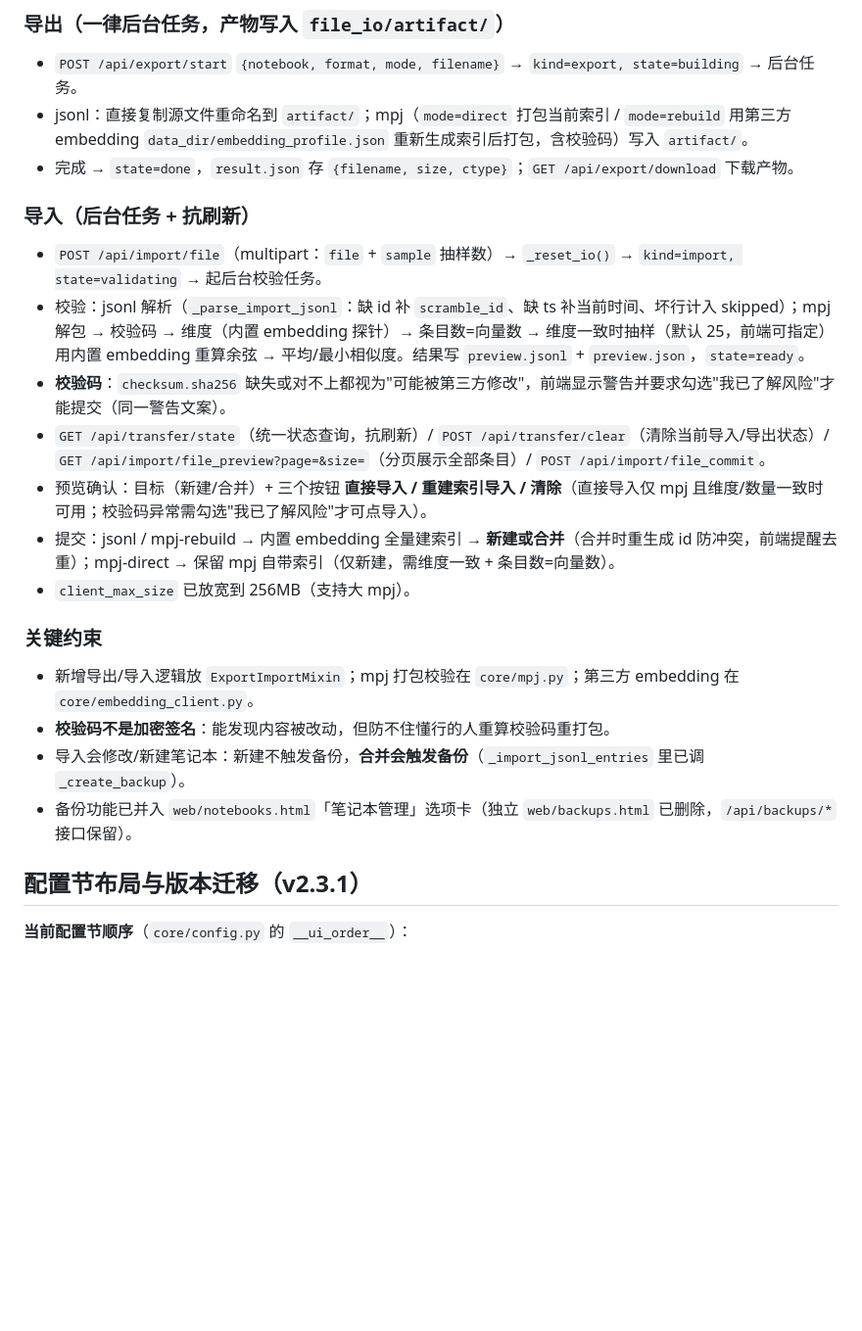
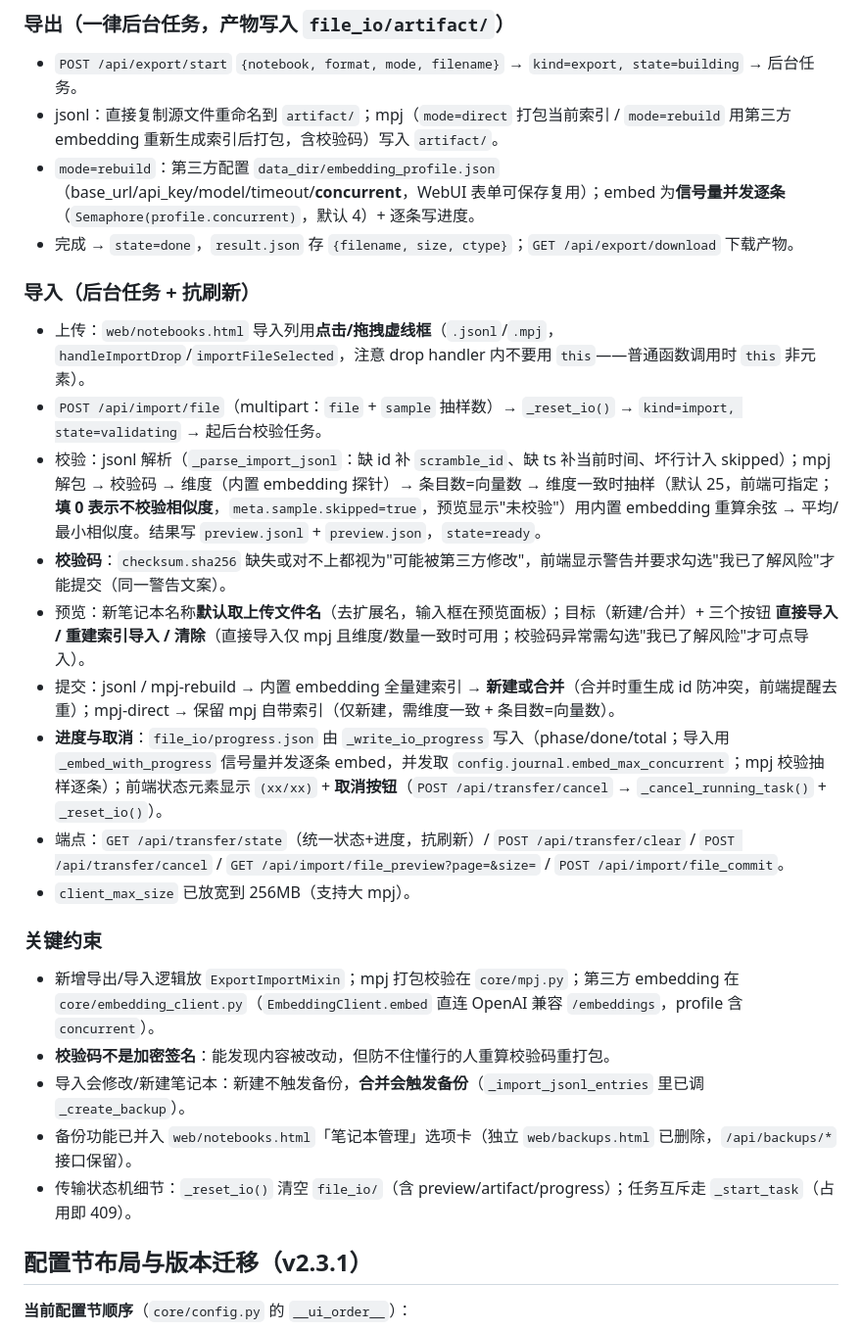
Before and after one commit to LegnaW/mai-prompt-journal, a Markdown page: AGENTS.md, the part around the change. Shown at 98% size. Rendered like a GitHub page; blank space fills up the shorter version.

```diff
--- a/AGENTS.md
+++ b/AGENTS.md
@@ -223,23 +223,27 @@ Rule 2 处理多关键词和中文长句（如 query "我想画猫耳女孩" 命
 
 ### 导出（一律后台任务，产物写入 `file_io/artifact/`）
 - `POST /api/export/start` `{notebook, format, mode, filename}` → `kind=export, state=building` → 后台任务。
-- jsonl：直接复制源文件重命名到 `artifact/`；mpj（`mode=direct` 打包当前索引 / `mode=rebuild` 用第三方 embedding `data_dir/embedding_profile.json` 重新生成索引后打包，含校验码）写入 `artifact/`。
+- jsonl：直接复制源文件重命名到 `artifact/`；mpj（`mode=direct` 打包当前索引 / `mode=rebuild` 用第三方 embedding 重新生成索引后打包，含校验码）写入 `artifact/`。
+- `mode=rebuild`：第三方配置 `data_dir/embedding_profile.json`（base_url/api_key/model/timeout/**concurrent**，WebUI 表单可保存复用）；embed 为**信号量并发逐条**（`Semaphore(profile.concurrent)`，默认 4）+ 逐条写进度。
 - 完成 → `state=done`，`result.json` 存 `{filename, size, ctype}`；`GET /api/export/download` 下载产物。
 
 ### 导入（后台任务 + 抗刷新）
+- 上传：`web/notebooks.html` 导入列用**点击/拖拽虚线框**（`.jsonl`/`.mpj`，`handleImportDrop`/`importFileSelected`，注意 drop handler 内不要用 `this`——普通函数调用时 `this` 非元素）。
 - `POST /api/import/file`（multipart：`file` + `sample` 抽样数）→ `_reset_io()` → `kind=import, state=validating` → 起后台校验任务。
-- 校验：jsonl 解析（`_parse_import_jsonl`：缺 id 补 `scramble_id`、缺 ts 补当前时间、坏行计入 skipped）；mpj 解包 → 校验码 → 维度（内置 embedding 探针）→ 条目数=向量数 → 维度一致时抽样（默认 25，前端可指定）用内置 embedding 重算余弦 → 平均/最小相似度。结果写 `preview.jsonl` + `preview.json`，`state=ready`。
+- 校验：jsonl 解析（`_parse_import_jsonl`：缺 id 补 `scramble_id`、缺 ts 补当前时间、坏行计入 skipped）；mpj 解包 → 校验码 → 维度（内置 embedding 探针）→ 条目数=向量数 → 维度一致时抽样（默认 25，前端可指定；**填 0 表示不校验相似度**，`meta.sample.skipped=true`，预览显示"未校验"）用内置 embedding 重算余弦 → 平均/最小相似度。结果写 `preview.jsonl` + `preview.json`，`state=ready`。
 - **校验码**：`checksum.sha256` 缺失或对不上都视为"可能被第三方修改"，前端显示警告并要求勾选"我已了解风险"才能提交（同一警告文案）。
-- `GET /api/transfer/state`（统一状态查询，抗刷新）/ `POST /api/transfer/clear`（清除当前导入/导出状态）/ `GET /api/import/file_preview?page=&size=`（分页展示全部条目）/ `POST /api/import/file_commit`。
-- 预览确认：目标（新建/合并）+ 三个按钮 **直接导入 / 重建索引导入 / 清除**（直接导入仅 mpj 且维度/数量一致时可用；校验码异常需勾选"我已了解风险"才可点导入）。
+- 预览：新笔记本名称**默认取上传文件名**（去扩展名，输入框在预览面板）；目标（新建/合并）+ 三个按钮 **直接导入 / 重建索引导入 / 清除**（直接导入仅 mpj 且维度/数量一致时可用；校验码异常需勾选"我已了解风险"才可点导入）。
 - 提交：jsonl / mpj-rebuild → 内置 embedding 全量建索引 → **新建或合并**（合并时重生成 id 防冲突，前端提醒去重）；mpj-direct → 保留 mpj 自带索引（仅新建，需维度一致 + 条目数=向量数）。
+- **进度与取消**：`file_io/progress.json` 由 `_write_io_progress` 写入（phase/done/total；导入用 `_embed_with_progress` 信号量并发逐条 embed，并发取 `config.journal.embed_max_concurrent`；mpj 校验抽样逐条）；前端状态元素显示 `(xx/xx)` + **取消按钮**（`POST /api/transfer/cancel` → `_cancel_running_task()` + `_reset_io()`）。
+- 端点：`GET /api/transfer/state`（统一状态+进度，抗刷新）/ `POST /api/transfer/clear` / `POST /api/transfer/cancel` / `GET /api/import/file_preview?page=&size=` / `POST /api/import/file_commit`。
 - `client_max_size` 已放宽到 256MB（支持大 mpj）。
 
 ### 关键约束
-- 新增导出/导入逻辑放 `ExportImportMixin`；mpj 打包校验在 `core/mpj.py`；第三方 embedding 在 `core/embedding_client.py`。
+- 新增导出/导入逻辑放 `ExportImportMixin`；mpj 打包校验在 `core/mpj.py`；第三方 embedding 在 `core/embedding_client.py`（`EmbeddingClient.embed` 直连 OpenAI 兼容 `/embeddings`，profile 含 `concurrent`）。
 - **校验码不是加密签名**：能发现内容被改动，但防不住懂行的人重算校验码重打包。
 - 导入会修改/新建笔记本：新建不触发备份，**合并会触发备份**（`_import_jsonl_entries` 里已调 `_create_backup`）。
 - 备份功能已并入 `web/notebooks.html`「笔记本管理」选项卡（独立 `web/backups.html` 已删除，`/api/backups/*` 接口保留）。
+- 传输状态机细节：`_reset_io()` 清空 `file_io/`（含 preview/artifact/progress）；任务互斥走 `_start_task`（占用即 409）。
 
 ## 配置节布局与版本迁移（v2.3.1）
 
```
Also changed, not shown: README.md (+1 -1 lines).
